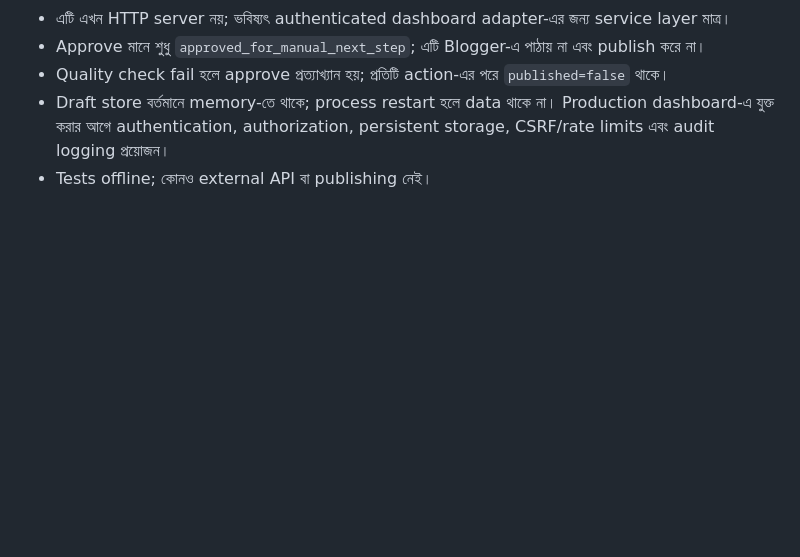
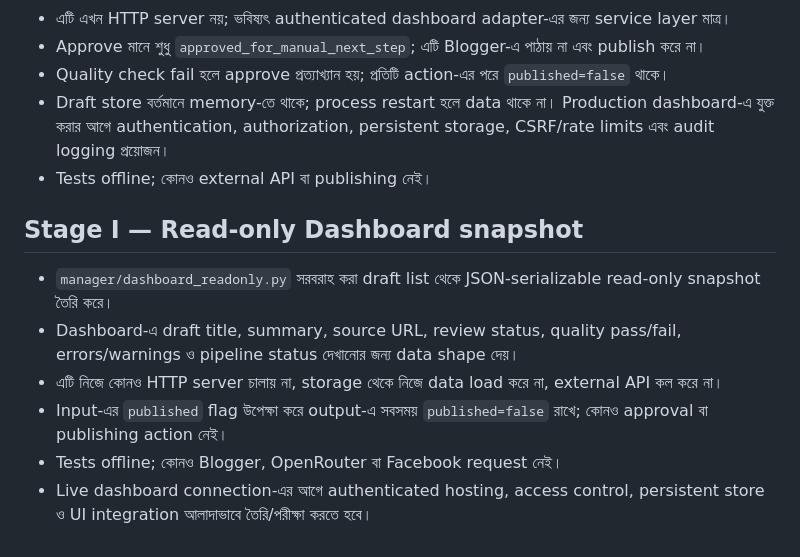
Before and after one commit to padmabanglanews-code/padma-bangla-news-automation, a Markdown page: manager/README_BN.md, the part around the change. Rendered like a GitHub page; blank space fills up the shorter version.

Commit message:
Document Stage I read-only dashboard snapshot

```diff
--- a/manager/README_BN.md
+++ b/manager/README_BN.md
@@ -74,3 +74,13 @@ Repository root থেকে চালান:
 - Quality check fail হলে approve প্রত্যাখ্যান হয়; প্রতিটি action-এর পরে `published=false` থাকে।
 - Draft store বর্তমানে memory-তে থাকে; process restart হলে data থাকে না। Production dashboard-এ যুক্ত করার আগে authentication, authorization, persistent storage, CSRF/rate limits এবং audit logging প্রয়োজন।
 - Tests offline; কোনও external API বা publishing নেই।
+
+
+## Stage I — Read-only Dashboard snapshot
+
+- `manager/dashboard_readonly.py` সরবরাহ করা draft list থেকে JSON-serializable read-only snapshot তৈরি করে।
+- Dashboard-এ draft title, summary, source URL, review status, quality pass/fail, errors/warnings ও pipeline status দেখানোর জন্য data shape দেয়।
+- এটি নিজে কোনও HTTP server চালায় না, storage থেকে নিজে data load করে না, external API কল করে না।
+- Input-এর `published` flag উপেক্ষা করে output-এ সবসময় `published=false` রাখে; কোনও approval বা publishing action নেই।
+- Tests offline; কোনও Blogger, OpenRouter বা Facebook request নেই।
+- Live dashboard connection-এর আগে authenticated hosting, access control, persistent store ও UI integration আলাদাভাবে তৈরি/পরীক্ষা করতে হবে।
```
